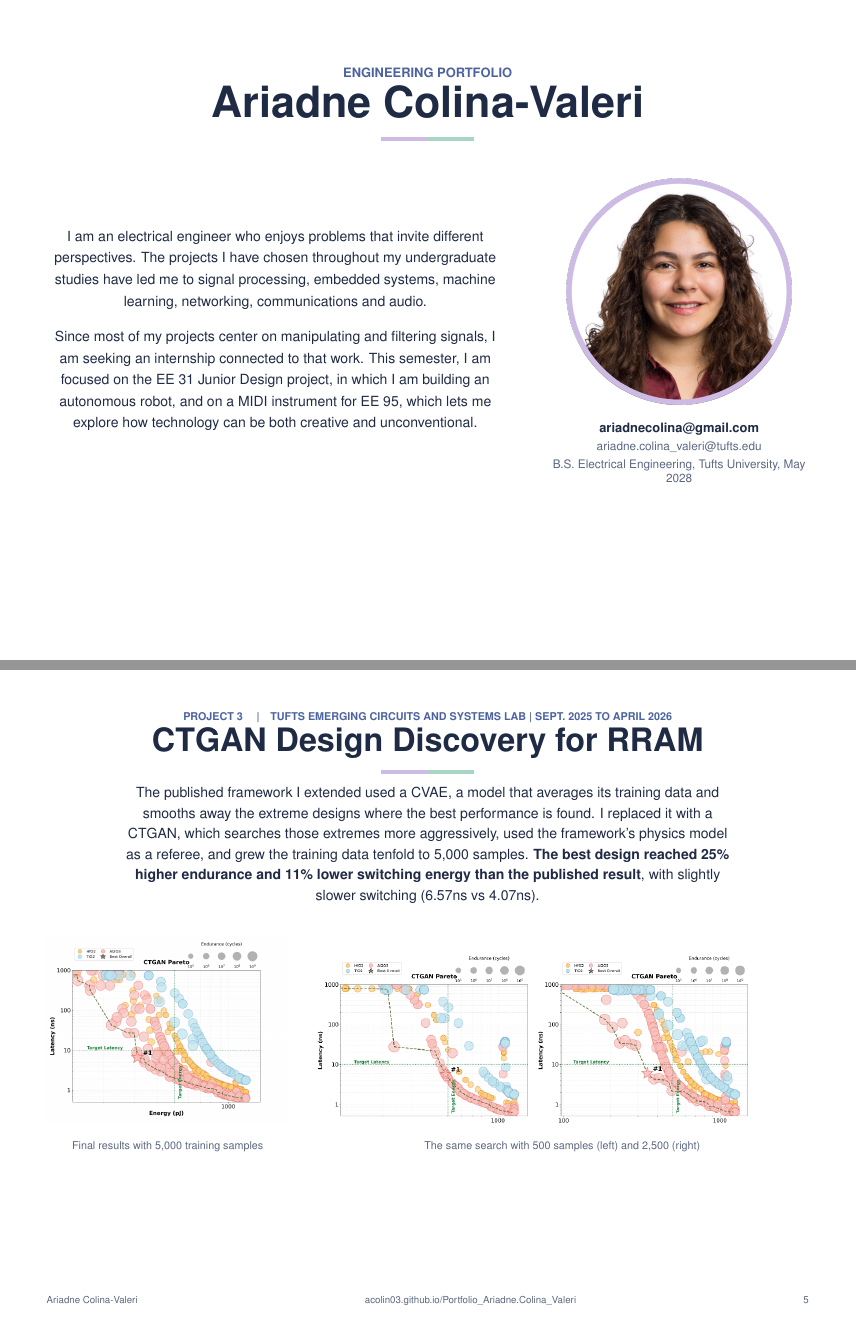
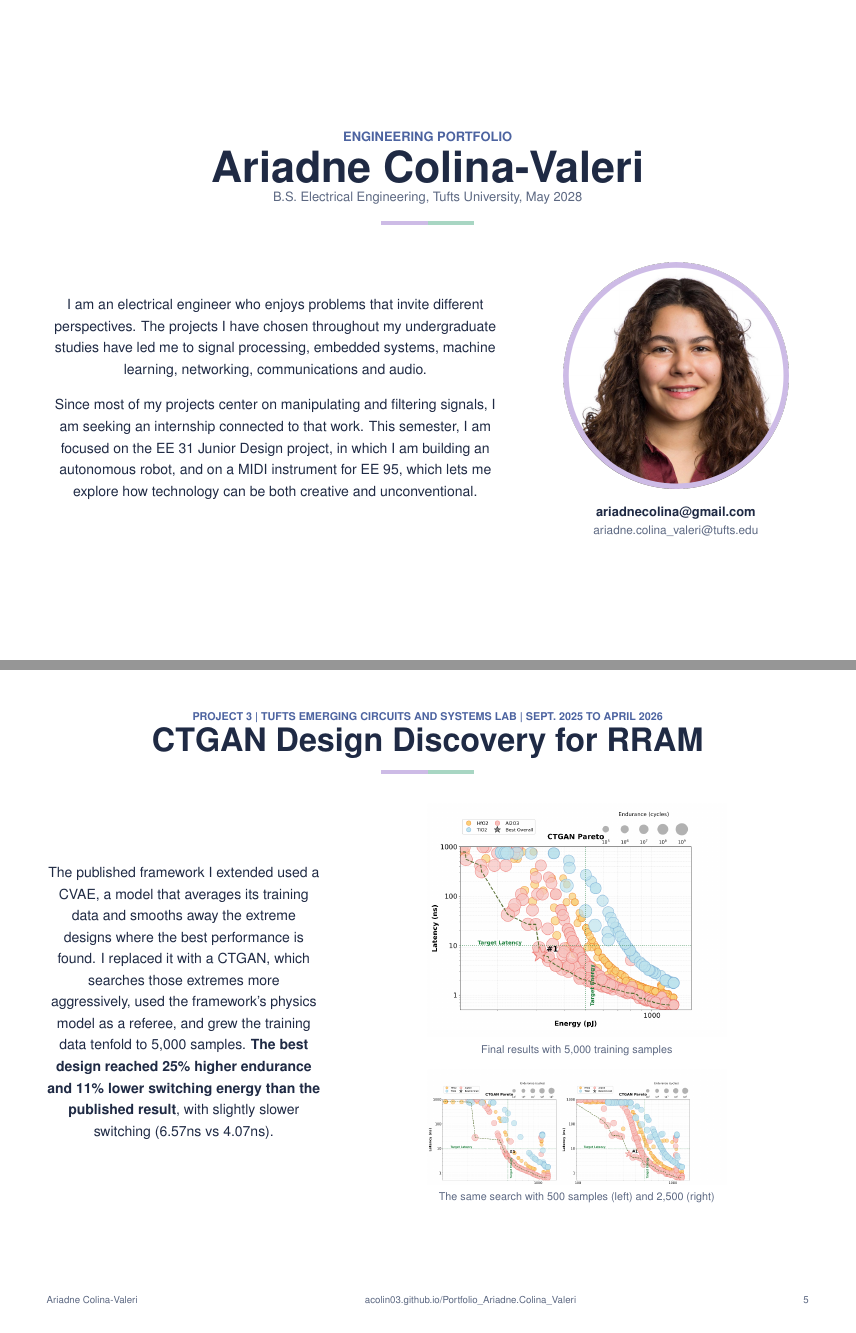
Before and after one commit to Acolin03/Portfolio_Ariadne.Colina_Valeri, a LaTeX document (portfolio-pdf/portfolio.tex): pages 1 and 5 of 6, joined at a grey line. Compiled offline with pdfLaTeX.

Commit message:
PDF: wide pictures stack beside the text; degree under the name on the cover
Co-Authored-By: Claude Opus 5.5 <noreply@anthropic.com>

```diff
--- a/portfolio-pdf/portfolio.tex
+++ b/portfolio-pdf/portfolio.tex
@@ -68,22 +68,45 @@
   \end{tabular}
   \end{center}}
 
-% One page per project.
-%   #1 number   #2 title   #3 course and date   #4 one short paragraph
-%   #5 first picture   #6 its caption   #7 second picture   #8 its caption
-\newcommand{\project}[8]{%
+% Two wide pictures stacked, each with a caption, fitted inside a #5 by #6 inch box.
+\newcommand{\stackpics}[6]{%
+  \sbox0{\includegraphics[height=100pt]{#1}}\picA=\wd0
+  \sbox2{\includegraphics[height=100pt]{#3}}\picB=\wd2
+  \edef\picw{\fpeval{min(#5 * 72.27, (#6 * 72.27 - 60) / (100 / \picA + 100 / \picB))}}%
+  \centering
+  \includegraphics[width=\picw pt]{#1}\par\vspace{2pt}
+  \parbox{\picw pt}{\centering\small\color{sub}#2}\par\vspace{12pt}
+  \includegraphics[width=\picw pt]{#3}\par\vspace{2pt}
+  \parbox{\picw pt}{\centering\small\color{sub}#4}\par}
+
+% The top of a project page: number, course and date, title, bar.
+\newcommand{\projecthead}[3]{%
   \clearpage
   \begin{center}
-    {\small\bfseries\color{blue}PROJECT #1 \quad\textbar\quad \MakeUppercase{#3}}\par
+    {\small\bfseries\color{blue}PROJECT #1 \textbar{} \MakeUppercase{#3}}\par
     \vspace{0.08in}
     {\fontsize{30}{34}\selectfont\bfseries #2}\par
     \vspace{0.1in}
     \titlebar\par
-    \vspace{0.16in}
-    \parbox{0.8\textwidth}{\centering\fontsize{13}{19}\selectfont #4}\par
-  \end{center}
+  \end{center}}
+
+% One page per project: the paragraph on top, two pictures side by side underneath.
+%   #1 number   #2 title   #3 course and date   #4 one short paragraph
+%   #5 first picture   #6 its caption   #7 second picture   #8 its caption
+\newcommand{\project}[8]{%
+  \projecthead{#1}{#2}{#3}
+  \vspace{0.04in}
+  \begin{center}\parbox{0.8\textwidth}{\centering\fontsize{13}{19}\selectfont #4}\end{center}
   \vspace{0.05in}
   \twopics{#5}{#6}{#7}{#8}
+}
+
+% The same, for wide pictures: the paragraph on the left, the pictures stacked on the right.
+\newcommand{\projectwide}[8]{%
+  \projecthead{#1}{#2}{#3}
+  \vspace{0.2in}
+  \begin{minipage}[c]{0.36\textwidth}\centering\fontsize{13}{20}\selectfont #4\end{minipage}\hfill
+  \begin{minipage}[c]{0.6\textwidth}\stackpics{#5}{#6}{#7}{#8}{5.8}{5.3}\end{minipage}
 }
 
 % A line on the contents page.
@@ -116,9 +141,8 @@
   {\large\bfseries \href{mailto:ariadnecolina@gmail.com}{\myemail}}\par
   \vspace{0.04in}
   {\color{sub}\href{mailto:ariadne.colina_valeri@tufts.edu}{\myschoolemail}}\par
-  \vspace{0.04in}
-  {\color{sub}B.S. Electrical Engineering, Tufts University, May 2028}
 \end{minipage}
+\vspace*{\fill}
 
 % =====================================================================
 %  CONTENTS
@@ -160,14 +184,14 @@
   {fpga-board.png}{The complete board}
   {fpga-octaves.png}{The switch that selects the octave}
 
-\project{3}
+\projectwide{3}
   {CTGAN Design Discovery for RRAM}
   {Tufts Emerging Circuits and Systems Lab \textbar{} Sept. 2025 to April 2026}
   {The published framework I extended used a CVAE, a model that averages its training data and smooths away the extreme designs where the best performance is found. I replaced it with a CTGAN, which searches those extremes more aggressively, used the framework's physics model as a referee, and grew the training data tenfold to 5,000 samples. \textbf{The best design reached 25\% higher endurance and 11\% lower switching energy than the published result}, with slightly slower switching (6.57ns vs 4.07ns).\label{p3}}
   {rram-pareto.png}{Final results with 5,000 training samples}
   {rram-evolution.png}{The same search with 500 samples (left) and 2,500 (right)}
 
-\project{4}
+\projectwide{4}
   {UAV Pitch Control and RF Signal Restoration}
   {EE 23 Linear Systems \textbar{} Jan. 2026 to May 2026}
   {A UAV that shakes while collecting RF signals blurs them, so keeping it level comes first. Using Routh-Hurwitz analysis, I proved that P and PI controllers can never stabilize it, then searched 15,625 gain combinations for the best PID settings, reaching \textbf{a 52ms rise time and 2.6\% overshoot}. I then restored a blurred, noisy RF signal with a Wiener filter, \textbf{cutting error by 77\%} compared with a direct inverse.\label{p4}}
```
Also changed, not shown: portfolio-pdf/portfolio.tex (4 more changed lines).
